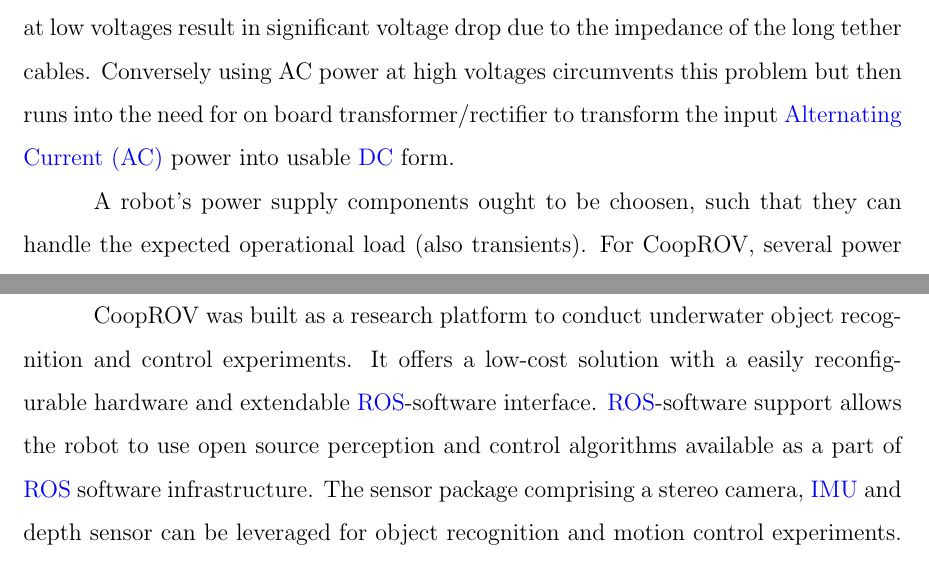
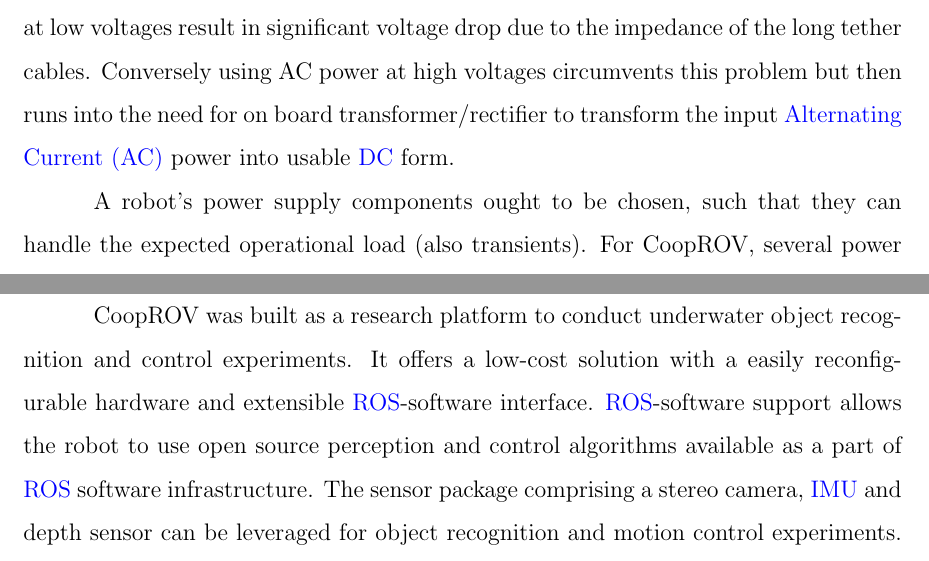
Before and after one commit to prarobo/phd_thesis, a LaTeX thesis (chap_cooprov.tex): two parts of pages 8 and 11 of 13, joined at a grey line, cut so that both start at the same text. Compiled offline with pdfLaTeX; a LaTeX package or settings file that is missing is left out.

Commit message:
Spelling fixes to cooprov chapter

```diff
--- a/chap_cooprov.tex
+++ b/chap_cooprov.tex
@@ -225,7 +226,7 @@ on the power supply components can be found in next section.
 
 Power supply is a critical part of any robotic system. Almost all mobile robotic systems require batteries on board. However tethered systems like the \gls{rov}s can have an alternative resource in form of power supply through the tether. Running power through a tether comes with its own set of challenges. \gls{dcp} transmitted at low voltages result in significant voltage drop due to the impedance of the long tether cables. Conversely using AC power at high voltages circumvents this problem but then runs into the need for on board transformer/rectifier to transform the input \gls{acp} power into usable \gls{dcp} form.
 
-A robot's power supply components ought to be choosen, such that they can handle the expected operational load (also transients). For CoopROV, several power supply systems were tested. Four different battery types were evaluated: alkaline C, lithium ion, lithium phosphate and \glsfirst{lipo}. Tests revealed that the high transient current requirements ($>$20A) of CoopROV were only met by the \gls{lipo} composition. Thus, two sets of \gls{lipo} batteries were used to independently power the motors and electronics. This physical isolation of the power sources improves stability of the robot's power supply system and prevents electronic components from being affected by occasional erratic power draws of motors. More information on the two power sources is given in Table~\ref{tab:cooprov_battery}.
+A robot's power supply components ought to be chosen, such that they can handle the expected operational load (also transients). For CoopROV, several power supply systems were tested. Four different battery types were evaluated: alkaline C, lithium ion, lithium phosphate and \glsfirst{lipo}. Tests revealed that the high transient current requirements ($>$20A) of CoopROV were only met by the \gls{lipo} composition. Thus, two sets of \gls{lipo} batteries were used to independently power the motors and electronics. This physical isolation of the power sources improves stability of the robot's power supply system and prevents electronic components from being affected by occasional erratic power draws of motors. More information on the two power sources is given in Table~\ref{tab:cooprov_battery}.
 
 The two independent power sources (Table~\ref{tab:cooprov_battery}) cater to different sub-systems of CoopROV. The 5V power source drives all the on board electronics. Additionally, the 5V power supply is stepped-down and regulated to protect the electronic circuits against voltage variations.  The 11.1V  (unregulated) power source meets the power demands of the motors. Figure~\ref{fig:cooprov_electronics} shows the different power supplies  and the different components powered by them. An approximate running time of the \gls{rov} is 1 hour
 can be obtained by doubling the number of \gls{lipo} batteries on each power source.
@@ -273,7 +274,7 @@ Preliminary localization experiments were performed by placing an \gls{ar}-tag o
 
 \section{Conclusion}
 
-CoopROV was built as a research platform to conduct underwater object recognition and control experiments. It offers a low-cost solution with a easily reconfigurable hardware and extendable \gls{ros}-software interface. \gls{ros}-software support allows the robot to use open source perception and control algorithms available as a part of \gls{ros} software infrastructure. The sensor package comprising a stereo camera, \gls{imu} and depth sensor can be leveraged for object recognition and motion control experiments. The capabilities of the CoopROV system can be easily expanded to suit any research experiment like the multi-layered scallop recognition (Chapter ~\ref{chap:scallop_recog}) and the multi-view object recognition (Chapter~\ref{chap:distdes}) discussed in this dissertation.
+CoopROV was built as a research platform to conduct underwater object recognition and control experiments. It offers a low-cost solution with a easily reconfigurable hardware and extensible \gls{ros}-software interface. \gls{ros}-software support allows the robot to use open source perception and control algorithms available as a part of \gls{ros} software infrastructure. The sensor package comprising a stereo camera, \gls{imu} and depth sensor can be leveraged for object recognition and motion control experiments. The capabilities of the CoopROV system can be easily expanded to suit any research experiment like the multi-layered scallop recognition (Chapter ~\ref{chap:scallop_recog}) and the multi-view object recognition (Chapter~\ref{chap:distdes}) discussed in this dissertation.
 
 %========================================================================================
 \printglossary[type=\acronymtype]
```
Also changed, not shown: chap_cooprov.tex (5 more changed lines).
